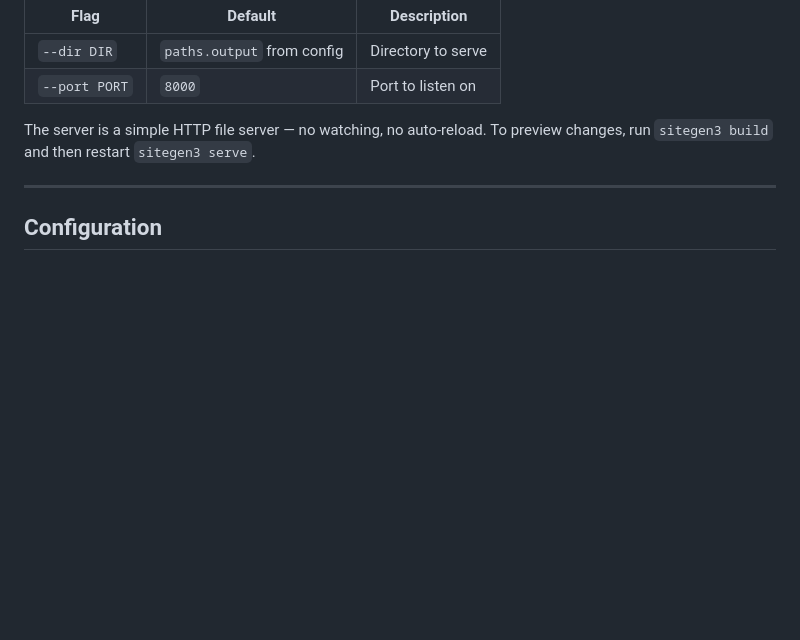
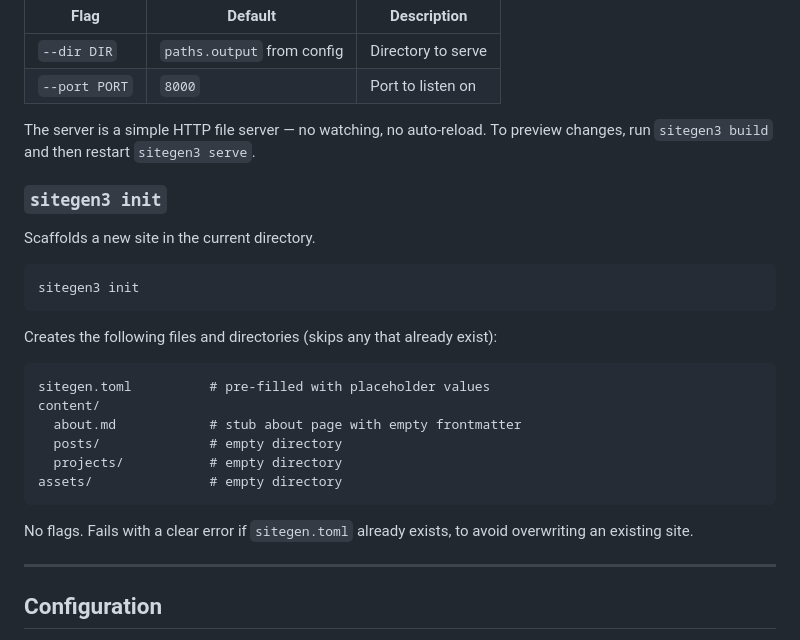
Before and after one commit to santiacq/sitegen3, a Markdown page: docs/SPEC.md, the part around the change. GitHub-like rendering; blank space fills up the shorter version.

Commit message:
docs: add sitegen3 init command to SPEC
Problem:
The spec had no way to bootstrap a new site. Users would need to
manually create sitegen.toml and the content/assets directory structure
from scratch, which is error-prone and undocumented.

Solution:
Add a sitegen3 init subcommand that scaffolds the expected layout in
the current directory. It errors out if sitegen.toml already exists to
prevent accidental overwrites.

Changes:
- docs/SPEC.md: document sitegen3 init command with scaffold output,
  behavior on existing sites, and no-flags design

````diff
--- a/docs/SPEC.md
+++ b/docs/SPEC.md
@@ -195,6 +195,27 @@ sitegen3 serve [--dir DIR] [--port PORT]
 
 The server is a simple HTTP file server — no watching, no auto-reload. To preview changes, run `sitegen3 build` and then restart `sitegen3 serve`.
 
+### `sitegen3 init`
+
+Scaffolds a new site in the current directory.
+
+```
+sitegen3 init
+```
+
+Creates the following files and directories (skips any that already exist):
+
+```
+sitegen.toml          # pre-filled with placeholder values
+content/
+  about.md            # stub about page with empty frontmatter
+  posts/              # empty directory
+  projects/           # empty directory
+assets/               # empty directory
+```
+
+No flags. Fails with a clear error if `sitegen.toml` already exists, to avoid overwriting an existing site.
+
 ---
 
 ## Configuration
````
